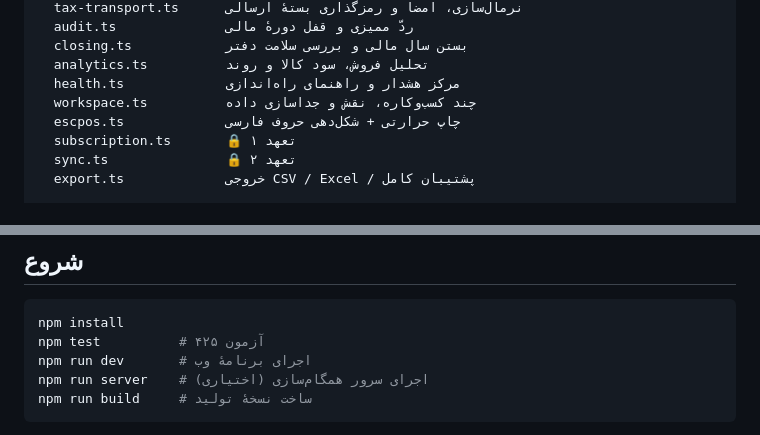
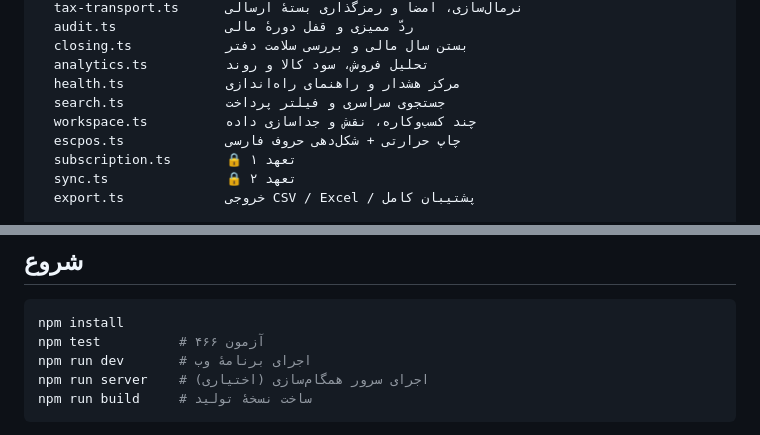
Before and after one commit to kamandbeauty/kamand, a Markdown page: README.md, 2 parts joined by grey strips. Rendered like a GitHub page.

````diff
--- a/README.md
+++ b/README.md
@@ -174,6 +178,7 @@ packages/core/          هستهٔ حسابداری — بدون وابستگی
   closing.ts            بستن سال مالی و بررسی سلامت دفتر
   analytics.ts          تحلیل فروش، سود کالا و روند
   health.ts             مرکز هشدار و راهنمای راه‌اندازی
+  search.ts             جستجوی سراسری و فیلتر پرداخت
   workspace.ts          چند کسب‌وکاره، نقش و جداسازی داده
   escpos.ts             چاپ حرارتی + شکل‌دهی حروف فارسی
   subscription.ts       🔒 تعهد ۱
@@ -222,7 +227,7 @@ apps/server/            سرور همگام‌سازی (Node + node:sqlite)
 
 ```bash
 npm install
-npm test          # ۴۲۵ آزمون
+npm test          # ۴۶۶ آزمون
 npm run dev       # اجرای برنامهٔ وب
 npm run server    # اجرای سرور همگام‌سازی (اختیاری)
 npm run build     # ساخت نسخهٔ تولید
````
Also changed, not shown: other parts of README.md (+8 -4 lines), docs/architecture.md (+72 -0 lines).
